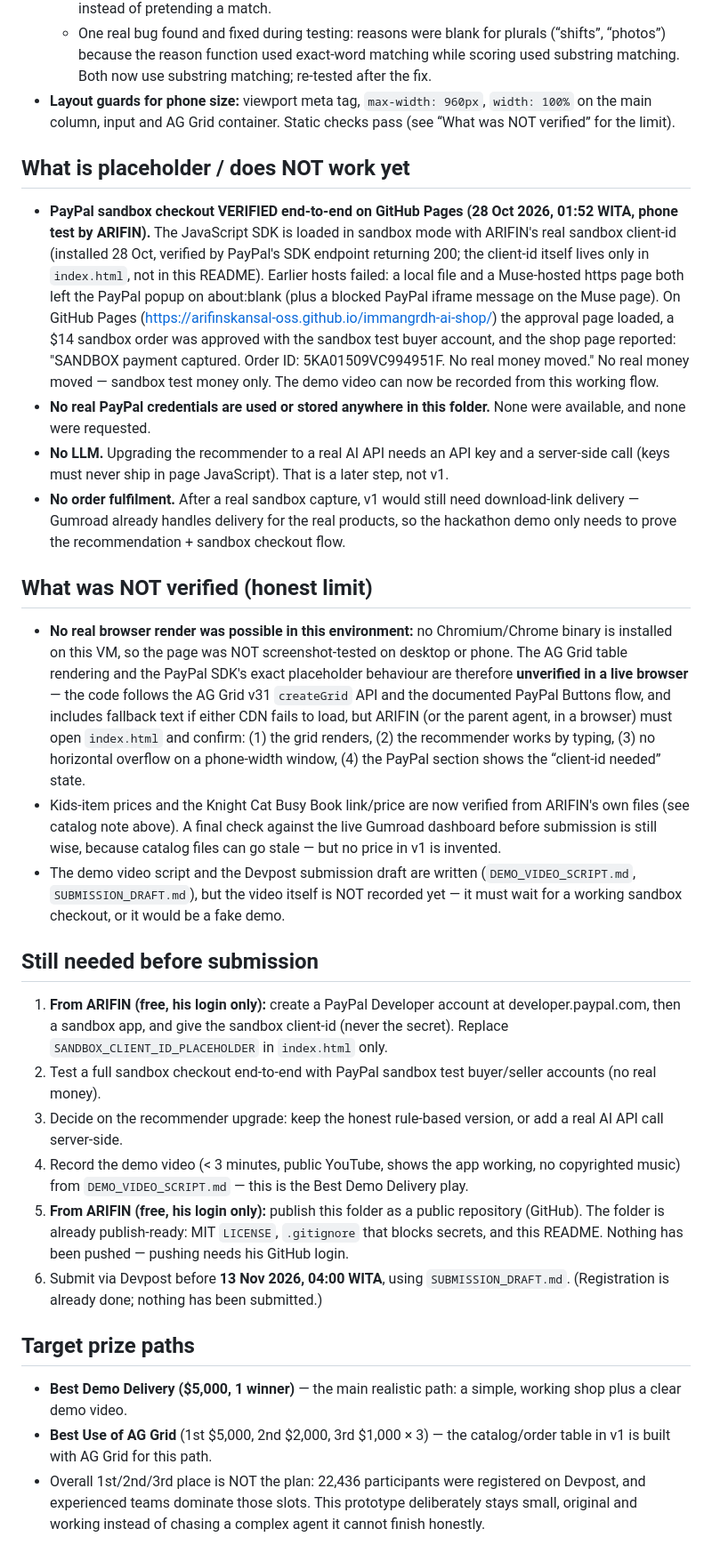
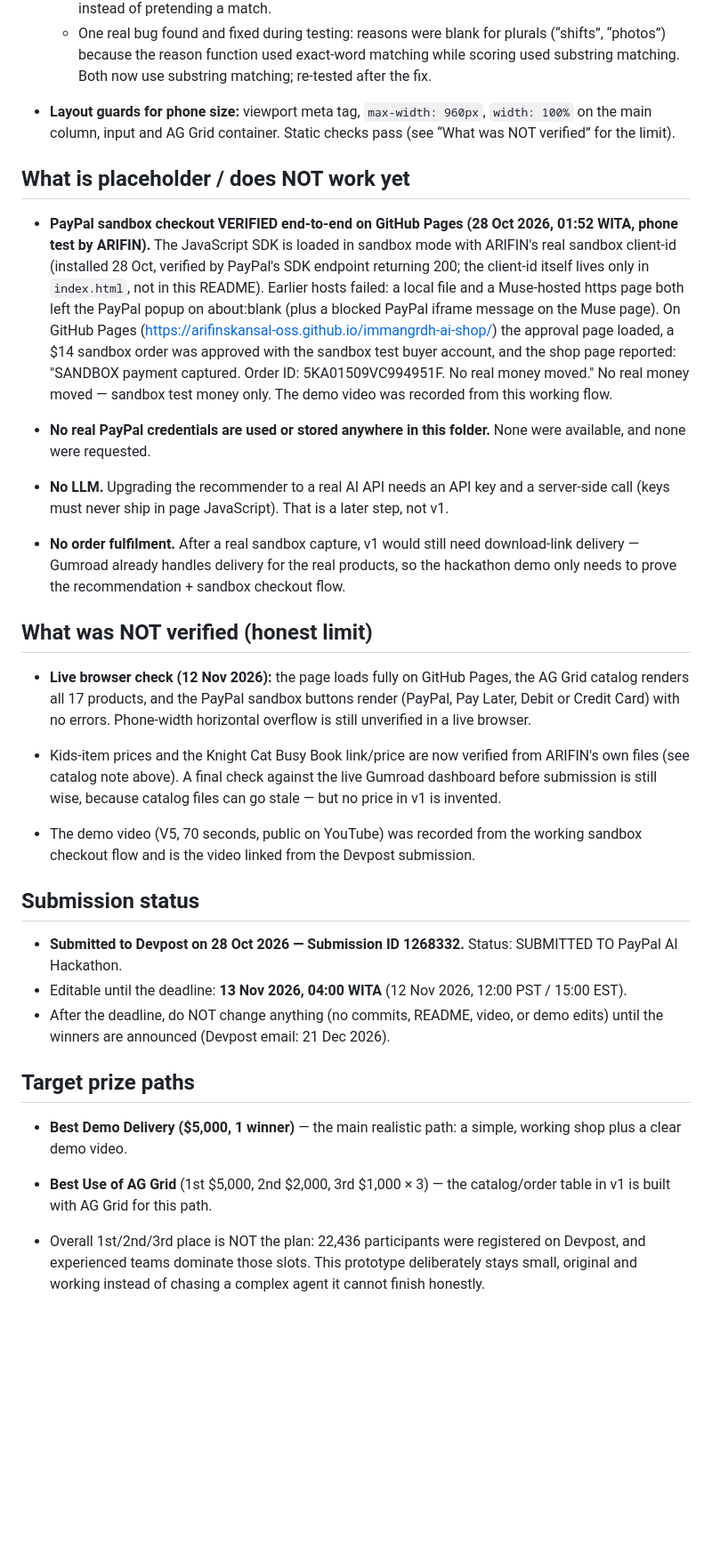
Before and after one commit to arifinskansal-oss/immangrdh-ai-shop, a Markdown page: README.md, the part around one of its changes. Shown at 89% size. Drawn GitHub-style; blank space fills up the shorter version.

Commit message:
Update README: submitted status 28 Oct 2026 (ID 1268332), demo video V5

```diff
--- a/README.md
+++ b/README.md
@@ -55,6 +59,7 @@ cannot run.
     for plurals (“shifts”, “photos”) because the reason function used
     exact-word matching while scoring used substring matching.
     Both now use substring matching; re-tested after the fix.
+
 - **Layout guards for phone size:** viewport meta tag, `max-width: 960px`,
   `width: 100%` on the main column, input and AG Grid container.
   Static checks pass (see “What was NOT verified” for the limit).
@@ -73,13 +78,16 @@ cannot run.
   page loaded, a $14 sandbox order was approved with the sandbox test
   buyer account, and the shop page reported: "SANDBOX payment captured.
   Order ID: 5KA01509VC994951F. No real money moved." No real money
-  moved — sandbox test money only. The demo video can now be recorded
+  moved — sandbox test money only. The demo video was recorded
   from this working flow.
+
 - **No real PayPal credentials are used or stored anywhere in this
   folder.** None were available, and none were requested.
+
 - **No LLM.** Upgrading the recommender to a real AI API needs an API
   key and a server-side call (keys must never ship in page JavaScript).
   That is a later step, not v1.
+
 - **No order fulfilment.** After a real sandbox capture, v1 would still
   need download-link delivery — Gumroad already handles delivery for
   the real products, so the hackathon demo only needs to prove the
@@ -87,54 +95,40 @@ cannot run.
 
 ## What was NOT verified (honest limit)
 
-- **No real browser render was possible in this environment:** no
-  Chromium/Chrome binary is installed on this VM, so the page was
-  NOT screenshot-tested on desktop or phone. The AG Grid table
-  rendering and the PayPal SDK's exact placeholder behaviour are
-  therefore **unverified in a live browser** — the code follows the
-  AG Grid v31 `createGrid` API and the documented PayPal Buttons
-  flow, and includes fallback text if either CDN fails to load, but
-  ARIFIN (or the parent agent, in a browser) must open `index.html`
-  and confirm: (1) the grid renders, (2) the recommender works by
-  typing, (3) no horizontal overflow on a phone-width window,
-  (4) the PayPal section shows the “client-id needed” state.
+- **Live browser check (12 Nov 2026):** the page loads fully on GitHub
+  Pages, the AG Grid catalog renders all 17 products, and the PayPal
+  sandbox buttons render (PayPal, Pay Later, Debit or Credit Card) with
+  no errors. Phone-width horizontal overflow is still unverified in a
+  live browser.
+
 - Kids-item prices and the Knight Cat Busy Book link/price are now
   verified from ARIFIN's own files (see catalog note above). A final
   check against the live Gumroad dashboard before submission is
   still wise, because catalog files can go stale — but no price in
   v1 is invented.
-- The demo video script and the Devpost submission draft are
-  written (`DEMO_VIDEO_SCRIPT.md`, `SUBMISSION_DRAFT.md`), but the
-  video itself is NOT recorded yet — it must wait for a working
-  sandbox checkout, or it would be a fake demo.
 
-## Still needed before submission
+- The demo video (V5, 70 seconds, public on YouTube) was recorded from
+  the working sandbox checkout flow and is the video linked from the
+  Devpost submission.
 
-1. **From ARIFIN (free, his login only):** create a PayPal Developer
-   account at developer.paypal.com, then a sandbox app, and give
-   the sandbox client-id (never the secret). Replace
-   `SANDBOX_CLIENT_ID_PLACEHOLDER` in `index.html` only.
-2. Test a full sandbox checkout end-to-end with PayPal sandbox test
-   buyer/seller accounts (no real money).
-3. Decide on the recommender upgrade: keep the honest rule-based
-   version, or add a real AI API call server-side.
-4. Record the demo video (< 3 minutes, public YouTube, shows the
-   app working, no copyrighted music) from `DEMO_VIDEO_SCRIPT.md`
-   — this is the Best Demo Delivery play.
-5. **From ARIFIN (free, his login only):** publish this folder as a
-   public repository (GitHub). The folder is already publish-ready:
-   MIT `LICENSE`, `.gitignore` that blocks secrets, and this README.
-   Nothing has been pushed — pushing needs his GitHub login.
-6. Submit via Devpost before **13 Nov 2026, 04:00 WITA**, using
-   `SUBMISSION_DRAFT.md`.
-   (Registration is already done; nothing has been submitted.)
+## Submission status
+
+- **Submitted to Devpost on 28 Oct 2026 — Submission ID 1268332.**
+  Status: SUBMITTED TO PayPal AI Hackathon.
+- Editable until the deadline: **13 Nov 2026, 04:00 WITA**
+  (12 Nov 2026, 12:00 PST / 15:00 EST).
+- After the deadline, do NOT change anything (no commits, README,
+  video, or demo edits) until the winners are announced
+  (Devpost email: 21 Dec 2026).
 
 ## Target prize paths
 
 - **Best Demo Delivery ($5,000, 1 winner)** — the main realistic path:
   a simple, working shop plus a clear demo video.
+
 - **Best Use of AG Grid** (1st $5,000, 2nd $2,000, 3rd $1,000 × 3) —
   the catalog/order table in v1 is built with AG Grid for this path.
+
 - Overall 1st/2nd/3rd place is NOT the plan: 22,436 participants were
   registered on Devpost, and experienced teams dominate those slots.
   This prototype deliberately stays small, original and working
```
Also changed, not shown: other parts of README.md (+14 -12 lines).
